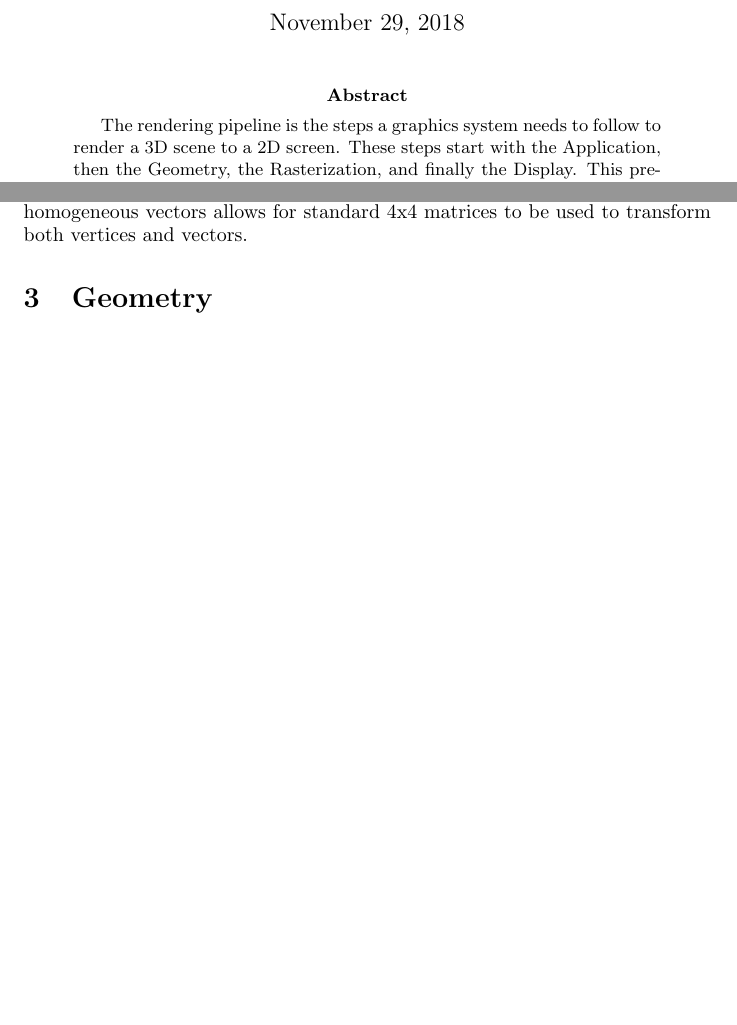
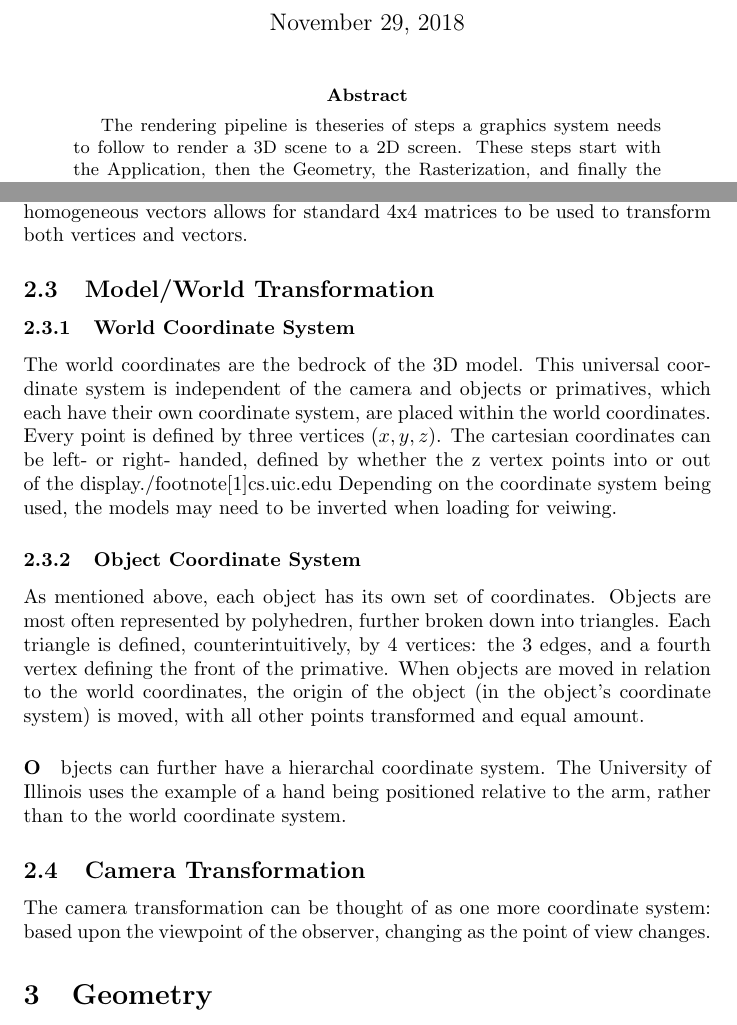
Before and after one commit to ekelseya/PipelinePresentation, a LaTeX paper (Pipeline.tex): two parts of pages 1 and 2 of 5 before the commit and two parts of pages 1 and 2 of 6 after it, joined at a grey line, cut so that both start at the same text, the shorter picture padded with empty space. Compiled offline with pdfLaTeX.

Commit message:
Added Subsection
Added Model/World Transformation and Camera Transformation subsections

```diff
--- a/Pipeline.tex
+++ b/Pipeline.tex
@@ -10,7 +10,7 @@
 \maketitle
 
 \begin{abstract}
-The rendering pipeline is the steps a graphics system needs to follow to render a 3D scene to a 2D screen. These steps start with the Application, then the Geometry, the Rasterization, and finally the Display. This presentation provides a brief overview of each of the steps and the matrices used to transform 3D objects into 2D displays.
+The rendering pipeline is theseries of steps a graphics system needs to follow to render a 3D scene to a 2D screen. These steps start with the Application, then the Geometry, the Rasterization, and finally the Display. This presentation provides a brief overview of each of the steps and the matrices used to transform 3D objects into 2D displays.
 \end{abstract}
 
 \section{Introduction}
@@ -26,3 +26,7 @@ List of vertices (points in 3D space), with each vertex being defined by its x,
 
 \subsection{Homogeneous Coordinates}
 Imagine a 2D projector. The X and Y values are easy to see, but what happens to the image as you move the projector closer or further away from the screen? The image is scaled up or down. This is the W value in homogeneous coordinates.\footnote[1]{https://www.tomdalling.com/blog/modern-opengl/explaining-homogenous-coordinates-and-projective-geometry/} All vertices and vectors are in homogenous (x, y, z, w) form. At this time, W = 1 for vertices (points in space) and W = 0 for vectors (directions and facings). Other values of W are used in later steps for projection. The use of homogeneous vectors allows for standard 4x4 matrices to be used to transform both vertices and vectors.
+
+\subsection{Model/World Transformation}
+\subsubsection{World Coordinate System}
+The world coordinates are the bedrock of the 3D model. This universal coordinate system is independent of the camera and objects or primatives, which each have their own coordinate system, are placed within the world coordinates. Every point is defined by three vertices $(x, y, z)$. The cartesian coordinates can be left- or right- handed, defined by whether the z vertex points into or out of the display./footnote[1]{cs.uic.edu} Depending on the coordinate system being used, the models may need to be inverted when loading for veiwing.
@@ -29,3 +38,14 @@ Imagine a 2D projector. The X and Y values are easy to see, but what happens to
+    \label{LeftRight}
+\end{figure}
+
+\subsubsection{Object Coordinate System}
+As mentioned above, each object has its own set of coordinates. Objects are most often represented by polyhedren, further broken down into triangles. Each triangle is defined, counterintuitively, by 4 vertices: the 3 edges, and a fourth vertex defining the front of the primative. When objects are moved in relation to the world coordinates, the origin of the object (in the object's coordinate system) is moved, with all other points transformed and equal amount.
+
+\paragraph
+Objects can further have a hierarchal coordinate system. The University of Illinois uses the example of a hand being positioned relative to the arm, rather than to the world coordinate system.
+
+\subsection{Camera Transformation}
+The camera transformation can be thought of as one more coordinate system: based upon the viewpoint of the observer, changing as the point of view changes.
 
 \section{Geometry}
 \subsection{Projection}
```
Also changed, not shown: Pipeline.tex (5 more changed lines).
